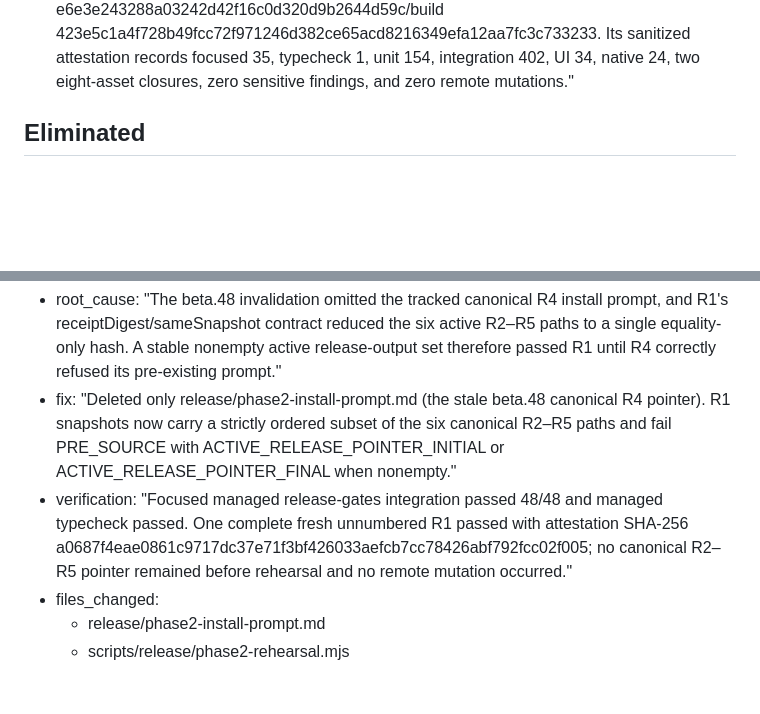
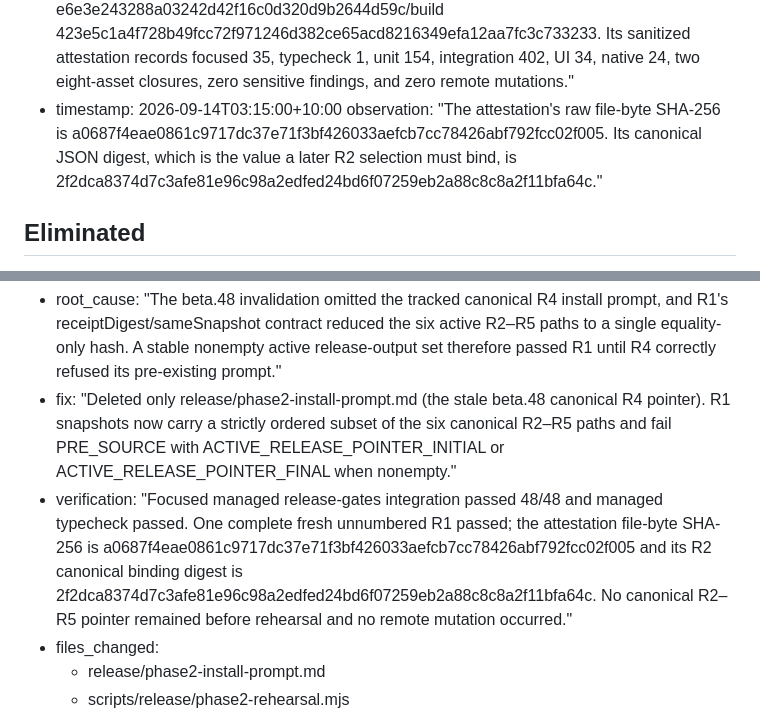
Before and after one commit to returdex/AutoED, a Markdown page: .planning/debug/beta49-stale-active-prompt.md, 2 parts joined by grey strips. Drawn GitHub-style; blank space fills up the shorter version.

Commit message:
docs: distinguish beta49 rehearsal digests

```diff
--- a/.planning/debug/beta49-stale-active-prompt.md
+++ b/.planning/debug/beta49-stale-active-prompt.md
@@ -47,6 +47,8 @@ next_action: "Resolved: preserve the sanitized R1 attestation and final debug re
   observation: "After the targeted snapshot-schema change, the managed focused release-gates integration file passes 48/48, including each of the six initial-pointer cases and the final prompt-introduction case. Managed typecheck also passes."
 - timestamp: 2026-09-14T03:10:00+10:00
   observation: "The single fresh unnumbered R1 passed on correction commit accc799619e4aa1050bea739920b87a579805cef/tree e6e3e243288a03242d42f16c0d320d9b2644d59c/build 423e5c1a4f728b49fcc72f971246d382ce65acd8216349efa12aa7fc3c733233. Its sanitized attestation records focused 35, typecheck 1, unit 154, integration 402, UI 34, native 24, two eight-asset closures, zero sensitive findings, and zero remote mutations."
+- timestamp: 2026-09-14T03:15:00+10:00
+  observation: "The attestation's raw file-byte SHA-256 is a0687f4eae0861c9717dc37e71f3bf426033aefcb7cc78426abf792fcc02f005. Its canonical JSON digest, which is the value a later R2 selection must bind, is 2f2dca8374d7c3afe81e96c98a2edfed24bd6f07259eb2a88c8c8a2f11bfa64c."
 
 ## Eliminated
 
@@ -59,7 +61,7 @@ next_action: "Resolved: preserve the sanitized R1 attestation and final debug re
 
 - root_cause: "The beta.48 invalidation omitted the tracked canonical R4 install prompt, and R1's receiptDigest/sameSnapshot contract reduced the six active R2–R5 paths to a single equality-only hash. A stable nonempty active release-output set therefore passed R1 until R4 correctly refused its pre-existing prompt."
 - fix: "Deleted only release/phase2-install-prompt.md (the stale beta.48 canonical R4 pointer). R1 snapshots now carry a strictly ordered subset of the six canonical R2–R5 paths and fail PRE_SOURCE with ACTIVE_RELEASE_POINTER_INITIAL or ACTIVE_RELEASE_POINTER_FINAL when nonempty."
-- verification: "Focused managed release-gates integration passed 48/48 and managed typecheck passed. One complete fresh unnumbered R1 passed with attestation SHA-256 a0687f4eae0861c9717dc37e71f3bf426033aefcb7cc78426abf792fcc02f005; no canonical R2–R5 pointer remained before rehearsal and no remote mutation occurred."
+- verification: "Focused managed release-gates integration passed 48/48 and managed typecheck passed. One complete fresh unnumbered R1 passed; the attestation file-byte SHA-256 is a0687f4eae0861c9717dc37e71f3bf426033aefcb7cc78426abf792fcc02f005 and its R2 canonical binding digest is 2f2dca8374d7c3afe81e96c98a2edfed24bd6f07259eb2a88c8c8a2f11bfa64c. No canonical R2–R5 pointer remained before rehearsal and no remote mutation occurred."
 - files_changed:
   - release/phase2-install-prompt.md
   - scripts/release/phase2-rehearsal.mjs
```
